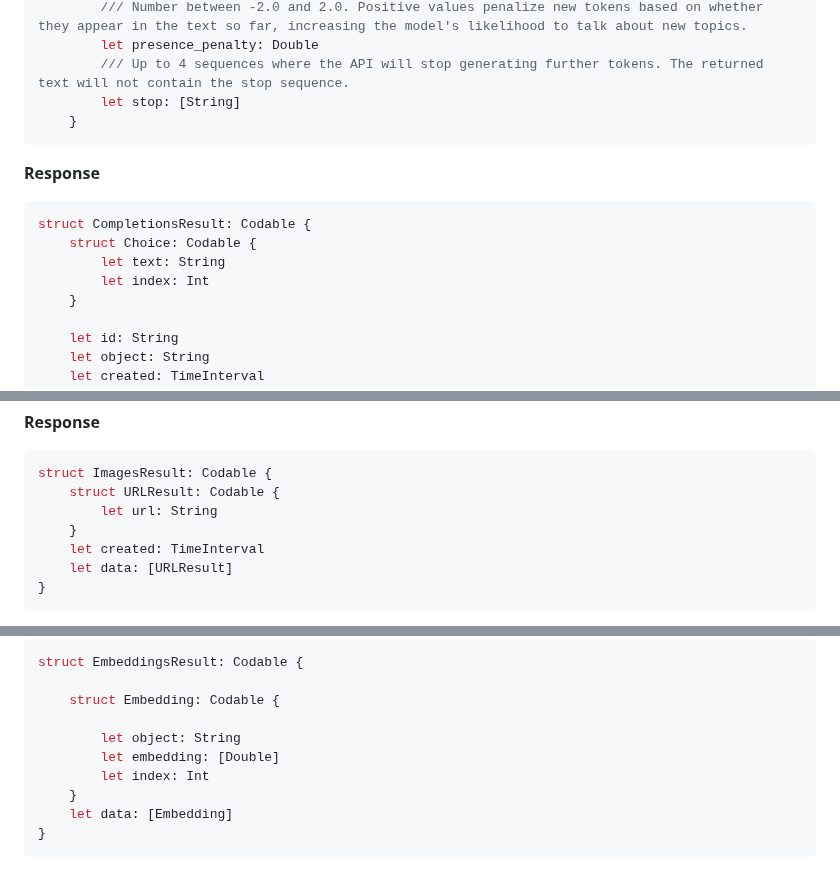
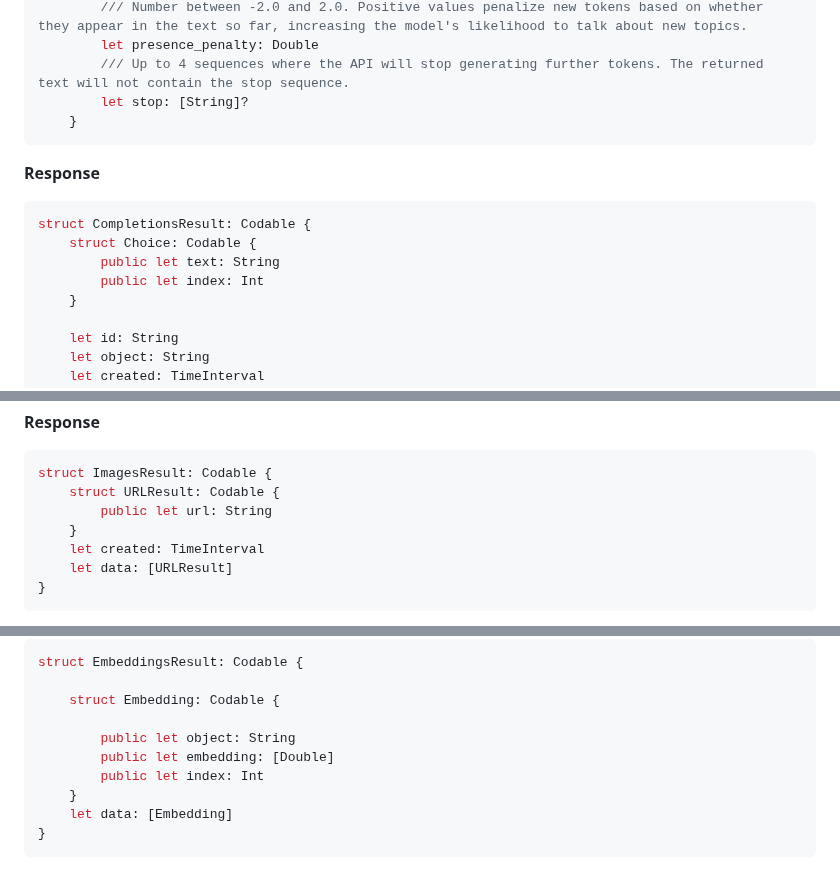
Before and after one commit to MacPaw/OpenAI, a Markdown page: README.md, 3 parts joined by grey strips. GitHub-like rendering.

````diff
--- a/README.md
+++ b/README.md
@@ -78,7 +78,7 @@ Given a prompt, the model will return one or more predicted completions, and can
         /// Number between -2.0 and 2.0. Positive values penalize new tokens based on whether they appear in the text so far, increasing the model's likelihood to talk about new topics.
         let presence_penalty: Double
         /// Up to 4 sequences where the API will stop generating further tokens. The returned text will not contain the stop sequence.
-        let stop: [String]
+        let stop: [String]?
     }
 ```
 
@@ -87,8 +87,8 @@ Given a prompt, the model will return one or more predicted completions, and can
 ```swift
 struct CompletionsResult: Codable {
     struct Choice: Codable {
-        let text: String
-        let index: Int
+        public let text: String
+        public let index: Int
     }
 
     let id: String
@@ -145,7 +145,7 @@ struct ImagesQuery: Codable {
 ```swift
 struct ImagesResult: Codable {
     struct URLResult: Codable {
-        let url: String
+        public let url: String
     }
     let created: TimeInterval
     let data: [URLResult]
@@ -196,9 +196,9 @@ struct EmbeddingsResult: Codable {
 
     struct Embedding: Codable {
 
-        let object: String
-        let embedding: [Double]
-        let index: Int
+        public let object: String
+        public let embedding: [Double]
+        public let index: Int
     }
     let data: [Embedding]
 }
````
